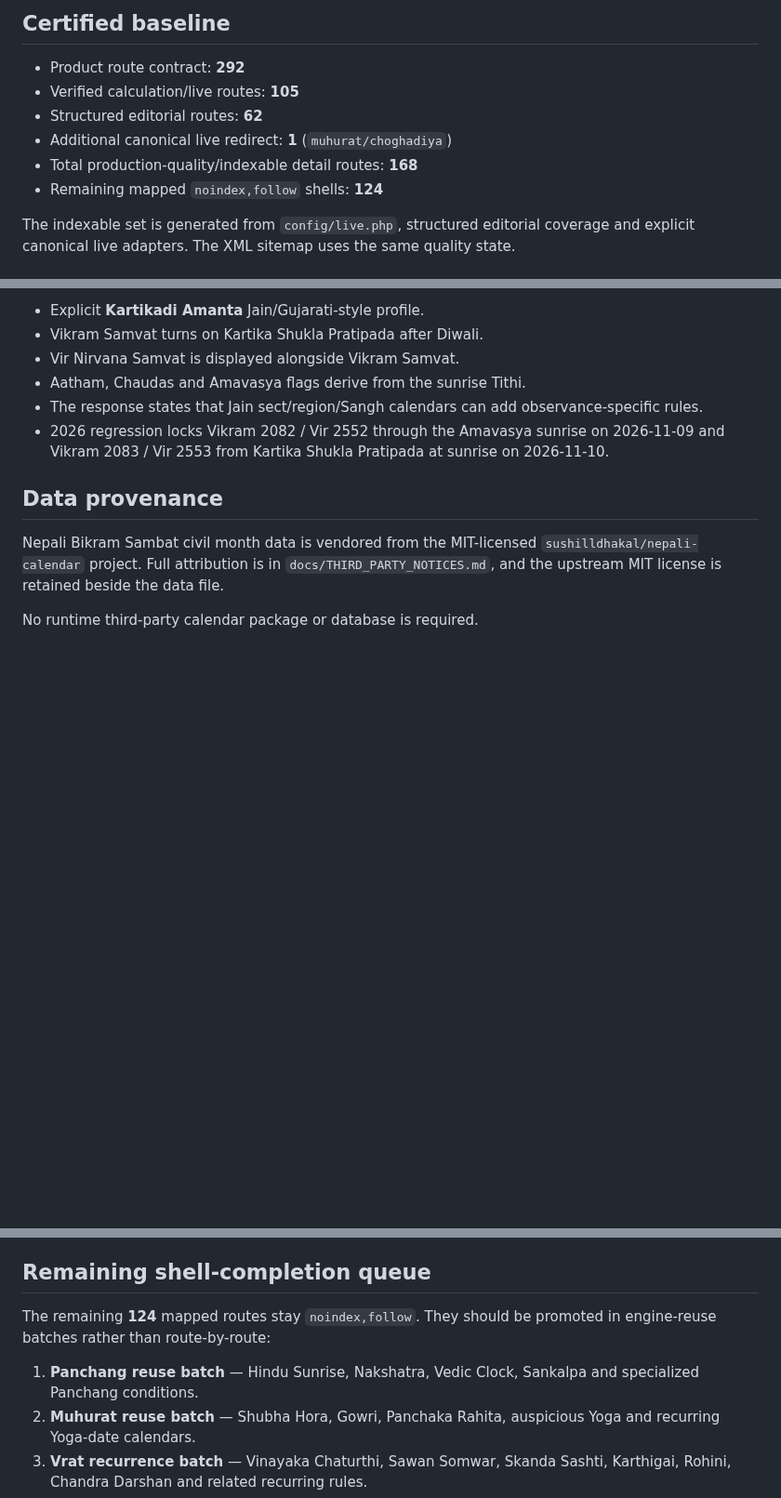
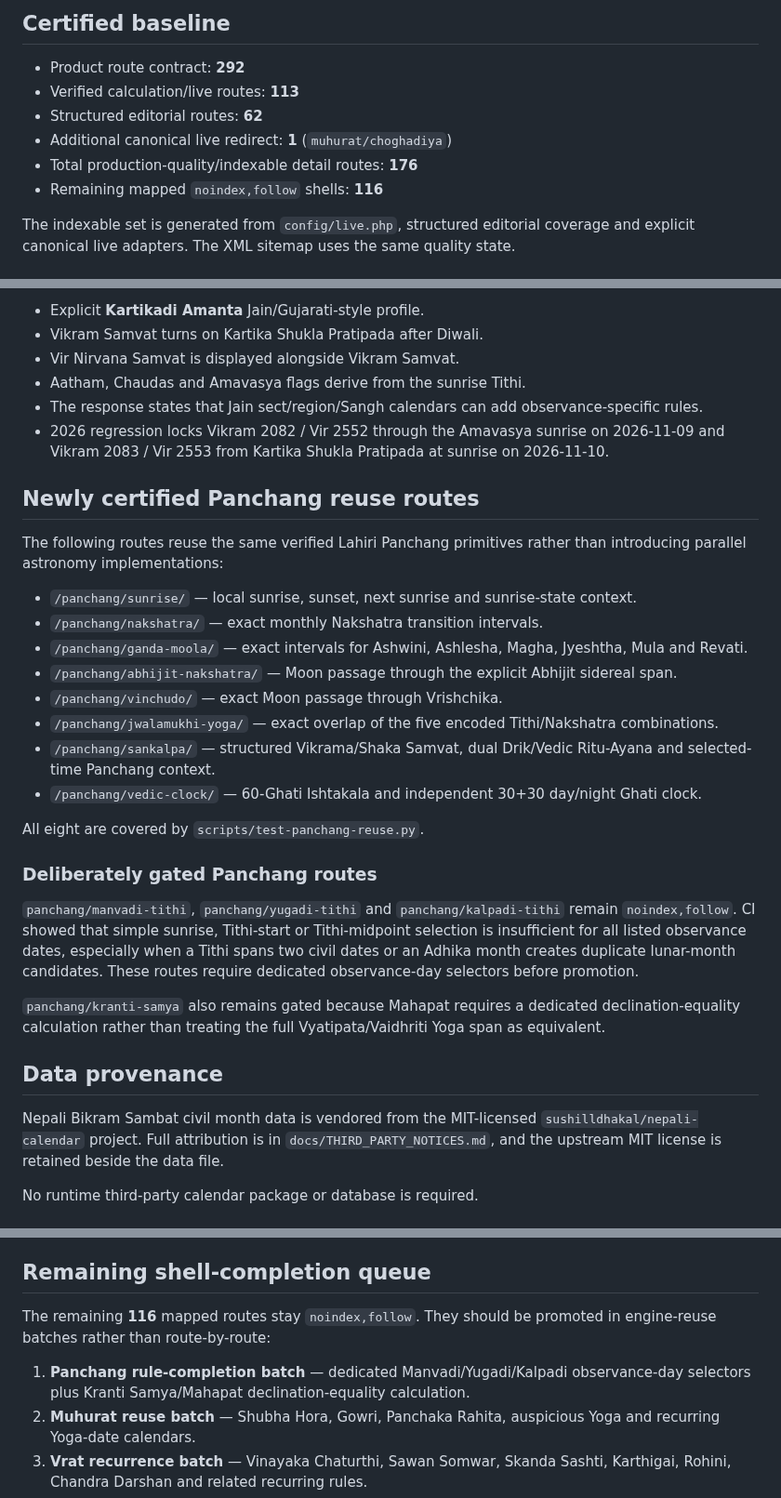
Before and after one commit to indigiti/Tithika, a Markdown page: docs/RELEASE_CERTIFICATION.md, 3 parts joined by grey strips. Shown at 93% size. Drawn GitHub-style; blank space fills up the shorter version.

Commit message:
Document certified Panchang reuse batch

```diff
--- a/docs/RELEASE_CERTIFICATION.md
+++ b/docs/RELEASE_CERTIFICATION.md
@@ -5,11 +5,11 @@ This document records the production-readiness contract enforced by CI. It is no
 ## Certified baseline
 
 - Product route contract: **292**
-- Verified calculation/live routes: **105**
+- Verified calculation/live routes: **113**
 - Structured editorial routes: **62**
 - Additional canonical live redirect: **1** (`muhurat/choghadiya`)
-- Total production-quality/indexable detail routes: **168**
-- Remaining mapped `noindex,follow` shells: **124**
+- Total production-quality/indexable detail routes: **176**
+- Remaining mapped `noindex,follow` shells: **116**
 
 The indexable set is generated from `config/live.php`, structured editorial coverage and explicit canonical live adapters. The XML sitemap uses the same quality state.
 
@@ -48,6 +48,27 @@ Contract:
 - The response states that Jain sect/region/Sangh calendars can add observance-specific rules.
 - 2026 regression locks Vikram 2082 / Vir 2552 through the Amavasya sunrise on 2026-11-09 and Vikram 2083 / Vir 2553 from Kartika Shukla Pratipada at sunrise on 2026-11-10.
 
+## Newly certified Panchang reuse routes
+
+The following routes reuse the same verified Lahiri Panchang primitives rather than introducing parallel astronomy implementations:
+
+- `/panchang/sunrise/` — local sunrise, sunset, next sunrise and sunrise-state context.
+- `/panchang/nakshatra/` — exact monthly Nakshatra transition intervals.
+- `/panchang/ganda-moola/` — exact intervals for Ashwini, Ashlesha, Magha, Jyeshtha, Mula and Revati.
+- `/panchang/abhijit-nakshatra/` — Moon passage through the explicit Abhijit sidereal span.
+- `/panchang/vinchudo/` — exact Moon passage through Vrishchika.
+- `/panchang/jwalamukhi-yoga/` — exact overlap of the five encoded Tithi/Nakshatra combinations.
+- `/panchang/sankalpa/` — structured Vikrama/Shaka Samvat, dual Drik/Vedic Ritu-Ayana and selected-time Panchang context.
+- `/panchang/vedic-clock/` — 60-Ghati Ishtakala and independent 30+30 day/night Ghati clock.
+
+All eight are covered by `scripts/test-panchang-reuse.py`.
+
+### Deliberately gated Panchang routes
+
+`panchang/manvadi-tithi`, `panchang/yugadi-tithi` and `panchang/kalpadi-tithi` remain `noindex,follow`. CI showed that simple sunrise, Tithi-start or Tithi-midpoint selection is insufficient for all listed observance dates, especially when a Tithi spans two civil dates or an Adhika month creates duplicate lunar-month candidates. These routes require dedicated observance-day selectors before promotion.
+
+`panchang/kranti-samya` also remains gated because Mahapat requires a dedicated declination-equality calculation rather than treating the full Vyatipata/Vaidhriti Yoga span as equivalent.
+
 ## Data provenance
 
 Nepali Bikram Sambat civil month data is vendored from the MIT-licensed `sushilldhakal/nepali-calendar` project. Full attribution is in `docs/THIRD_PARTY_NOTICES.md`, and the upstream MIT license is retained beside the data file.
@@ -69,9 +90,9 @@ A release is certifiable only when all of the following pass on the exact merged
 
 ## Remaining shell-completion queue
 
-The remaining **124** mapped routes stay `noindex,follow`. They should be promoted in engine-reuse batches rather than route-by-route:
+The remaining **116** mapped routes stay `noindex,follow`. They should be promoted in engine-reuse batches rather than route-by-route:
 
-1. **Panchang reuse batch** — Hindu Sunrise, Nakshatra, Vedic Clock, Sankalpa and specialized Panchang conditions.
+1. **Panchang rule-completion batch** — dedicated Manvadi/Yugadi/Kalpadi observance-day selectors plus Kranti Samya/Mahapat declination-equality calculation.
 2. **Muhurat reuse batch** — Shubha Hora, Gowri, Panchaka Rahita, auspicious Yoga and recurring Yoga-date calendars.
 3. **Vrat recurrence batch** — Vinayaka Chaturthi, Sawan Somwar, Skanda Sashti, Karthigai, Rohini, Chandra Darshan and related recurring rules.
 4. **Festival/calendar aggregation batch** — Hindu/Tamil/Malayalam month collections and festival-specific yearly calendars built from verified event rules.
```
